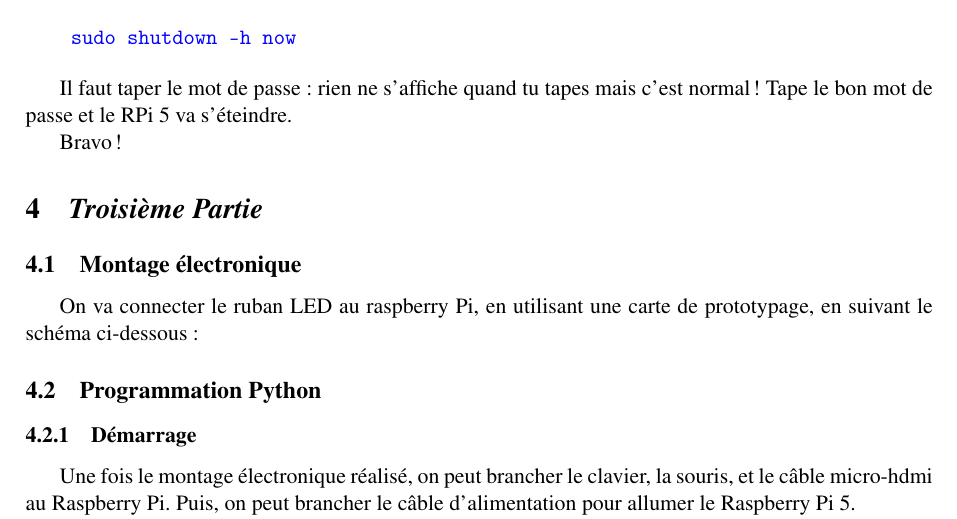
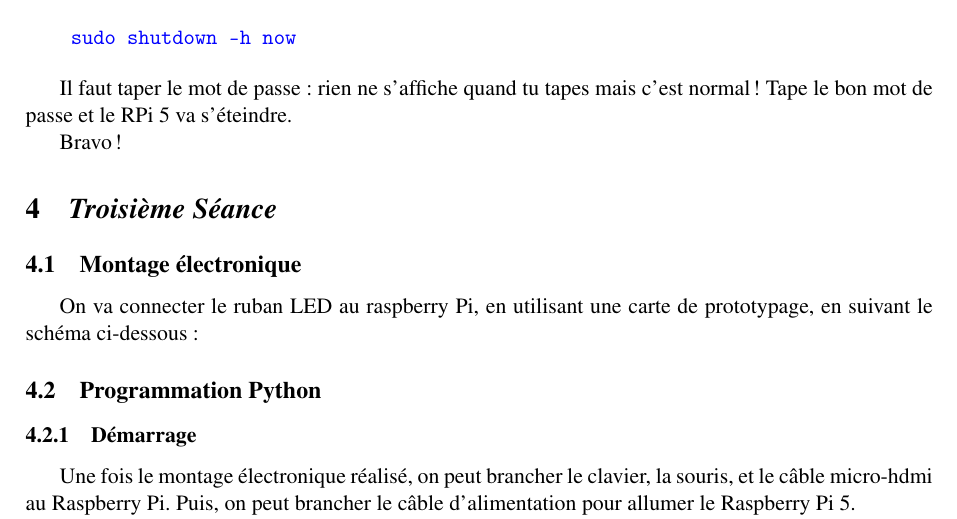
Before and after one commit to loubhr/illumine, a LaTeX document (documentation/latex/main.tex, which reads documentation/latex/part3.tex): part of page 12 of 19, cut so that both start at the same text. Compiled offline with pdfLaTeX.

Commit message:
Corrige un titre

```diff
--- a/documentation/latex/part3.tex
+++ b/documentation/latex/part3.tex
@@ -1,4 +1,4 @@
-\section{\textit{Troisième Partie}}
+\section{\textit{Troisième Séance}}
 
 \subsection{Montage électronique}
 On va connecter le ruban LED au raspberry Pi, en utilisant une carte de prototypage, en suivant le schéma ci-dessous:
```
